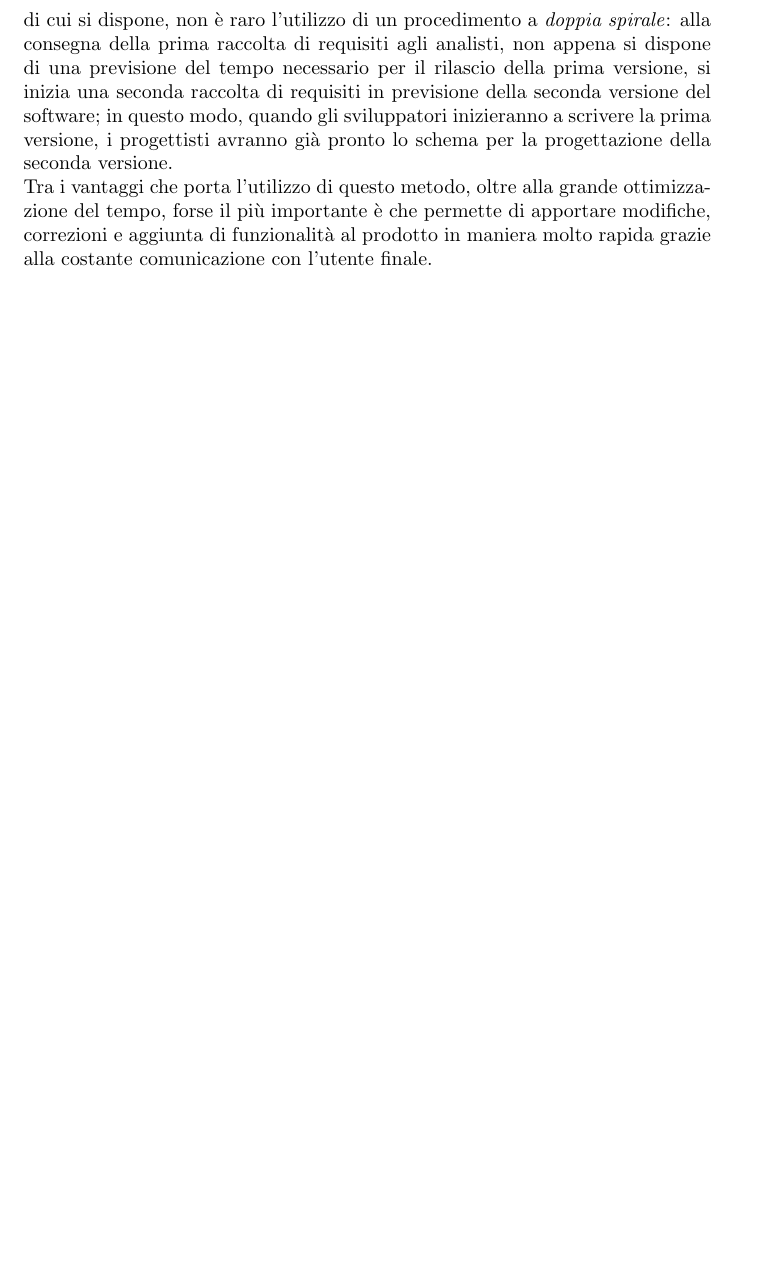
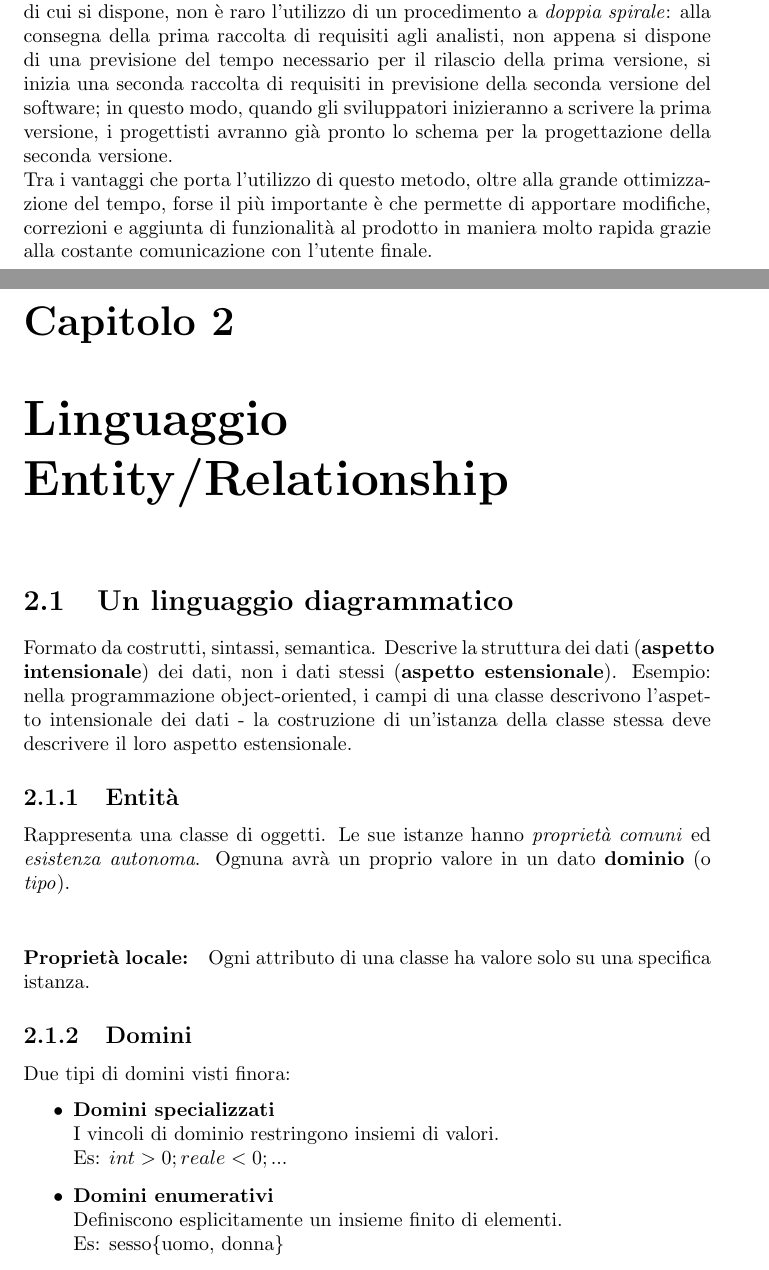
Before and after one commit to studiareinformatica/II_II_BasiDiDati2, a LaTeX document (LaTeX/main.tex, which reads LaTeX/chapter02.tex): part of page 6 of 6 before the commit and two parts of pages 5 and 6 of 6 after it, the two joined at a grey line, cut so that both start at the same text, the shorter picture padded with empty space. Compiled offline with pdfLaTeX.

Commit message:
Basi di Dati II: aggiunto capitolo 2 ++ spirale.jpg per capitolo 1

```diff
--- /dev/null
+++ b/LaTeX/chapter02.tex
@@ -0,0 +1,18 @@
+\section{Un linguaggio diagrammatico}
+Formato da costrutti, sintassi, semantica.
+Descrive la struttura dei dati (\textbf{aspetto intensionale}) dei dati, non i dati stessi (\textbf{aspetto estensionale}).
+Esempio: nella programmazione object-oriented, i campi di una classe descrivono l'aspetto intensionale dei dati - la costruzione di un'istanza della classe stessa deve descrivere il loro aspetto estensionale.
+
+\subsection{Entità}
+Rappresenta una classe di oggetti.
+Le sue istanze hanno \textit{proprietà comuni} ed \textit{esistenza autonoma}. Ognuna avrà un proprio valore in un dato \textbf{dominio} (o \textit{tipo}). \\
+\paragraph{Proprietà locale:} Ogni attributo di una classe ha valore solo su una specifica istanza.
+
+\subsection{Domini}
+Due tipi di domini visti finora:
+\begin{itemize}
+	\item \textbf{Domini specializzati} \hfill \\ I vincoli di dominio restringono insiemi di valori.\\
+	Es: $int > 0; reale < 0; ...$
+	\item \textbf{Domini enumerativi} \hfill \\ Definiscono esplicitamente un insieme finito di elementi.\\
+	Es: sesso\{uomo, donna\}
+\end{itemize}
--- a/LaTeX/main.tex
+++ b/LaTeX/main.tex
@@ -10,5 +10,7 @@
 
 \chapter{Ciclo di Vita del Software}
 \input{chapter01.tex}
+\chapter{Linguaggio Entity/Relationship}
+\input{chapter02.tex}
 
 \end{document}
```
Also changed, not shown: LaTeX/spiral.jpg (added).
